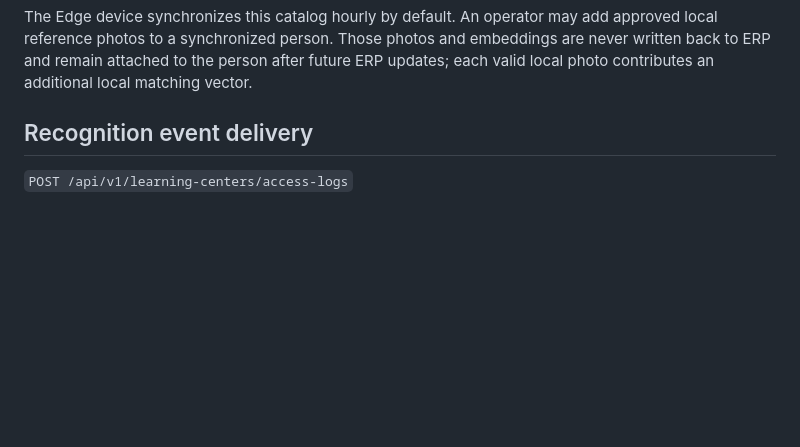
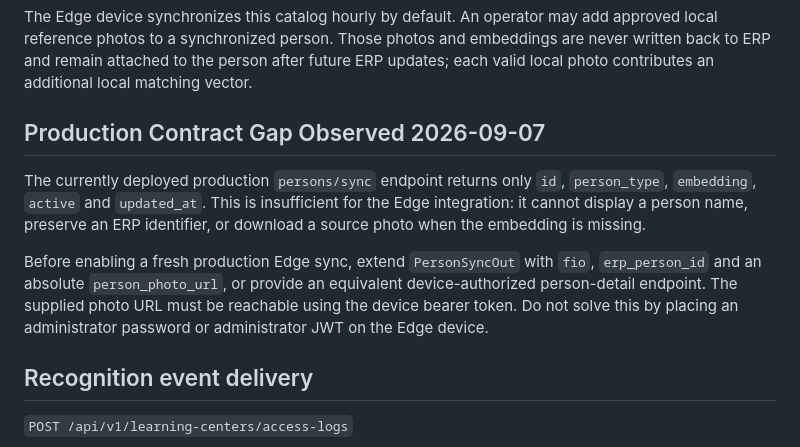
Before and after one commit to baxtiyorsamugov/vision-office, a Markdown page: docs/ERP_CONTRACT.md, the part around the change. Drawn GitHub-style; blank space fills up the shorter version.

```diff
--- a/docs/ERP_CONTRACT.md
+++ b/docs/ERP_CONTRACT.md
@@ -37,6 +37,12 @@ Response is a JSON array. Each item must contain:
 `embedding` is optional but, when supplied, must contain exactly 512 finite values. `person_photo_url` is optional when embedding is valid. If the embedding is absent or invalid, Edge downloads the photo, validates it, creates a 512-dimensional embedding and caches the result locally. Invalid photos record an explicit local status and error reason.
 
 The Edge device synchronizes this catalog hourly by default. An operator may add approved local reference photos to a synchronized person. Those photos and embeddings are never written back to ERP and remain attached to the person after future ERP updates; each valid local photo contributes an additional local matching vector.
+
+## Production Contract Gap Observed 2026-09-07
+
+The currently deployed production `persons/sync` endpoint returns only `id`, `person_type`, `embedding`, `active` and `updated_at`. This is insufficient for the Edge integration: it cannot display a person name, preserve an ERP identifier, or download a source photo when the embedding is missing.
+
+Before enabling a fresh production Edge sync, extend `PersonSyncOut` with `fio`, `erp_person_id` and an absolute `person_photo_url`, or provide an equivalent device-authorized person-detail endpoint. The supplied photo URL must be reachable using the device bearer token. Do not solve this by placing an administrator password or administrator JWT on the Edge device.
 
 ## Recognition event delivery
 
```
Also changed, not shown: ROADMAP.md (+4 -3 lines).
